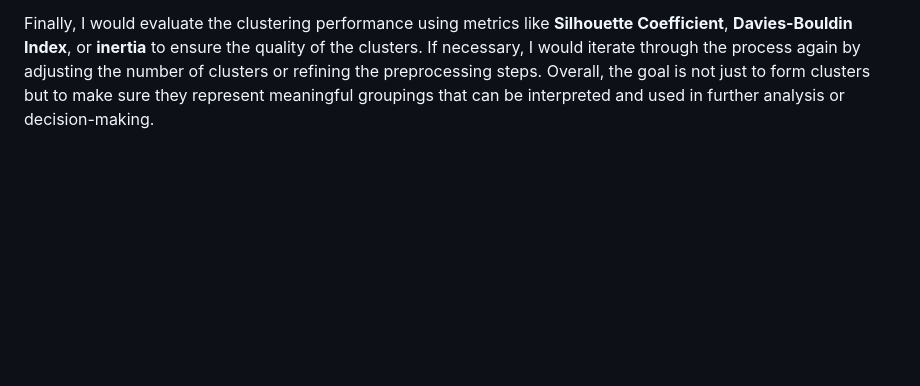
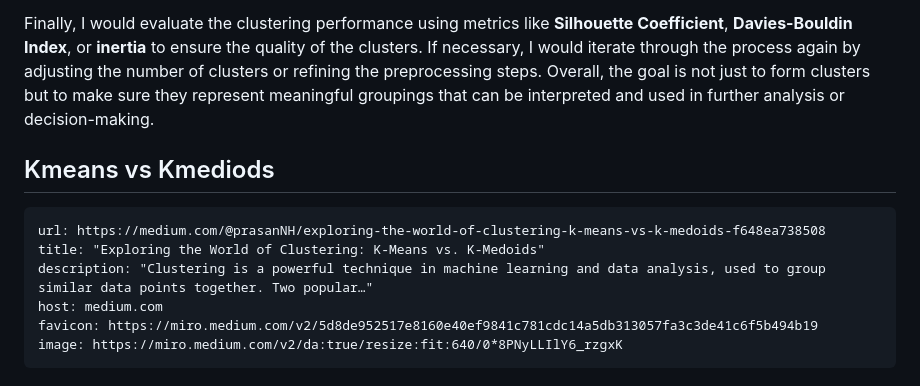
Before and after one commit to IshadP/Obsidian_Notes, a Markdown page: _Quick Notes/ML Answers.md, the part around the change. Drawn GitHub-style; blank space fills up the shorter version.

Commit message:
vault backup: 2025-04-22 08:51:27

````diff
--- a/_Quick Notes/ML Answers.md
+++ b/_Quick Notes/ML Answers.md
@@ -11,3 +11,14 @@ Once the value of _k_ is determined, I would apply the K-Means algorithm by init
 After the clustering is complete, I would **analyze the resulting clusters** to interpret their characteristics. This involves checking the mean values of features within each cluster to understand what differentiates them. Visualization techniques such as **scatter plots of the first two principal components**, **t-SNE**, or **heatmaps** can also be used to gain insights into how the data points are grouped and how well-separated the clusters are.
 
 Finally, I would evaluate the clustering performance using metrics like **Silhouette Coefficient**, **Davies-Bouldin Index**, or **inertia** to ensure the quality of the clusters. If necessary, I would iterate through the process again by adjusting the number of clusters or refining the preprocessing steps. Overall, the goal is not just to form clusters but to make sure they represent meaningful groupings that can be interpreted and used in further analysis or decision-making.
+
+## Kmeans vs Kmediods
+
+```cardlink
+url: https://medium.com/@prasanNH/exploring-the-world-of-clustering-k-means-vs-k-medoids-f648ea738508
+title: "Exploring the World of Clustering: K-Means vs. K-Medoids"
+description: "Clustering is a powerful technique in machine learning and data analysis, used to group similar data points together. Two popular…"
+host: medium.com
+favicon: https://miro.medium.com/v2/5d8de952517e8160e40ef9841c781cdc14a5db313057fa3c3de41c6f5b494b19
+image: https://miro.medium.com/v2/da:true/resize:fit:640/0*8PNyLLIlY6_rzgxK
+```
````
